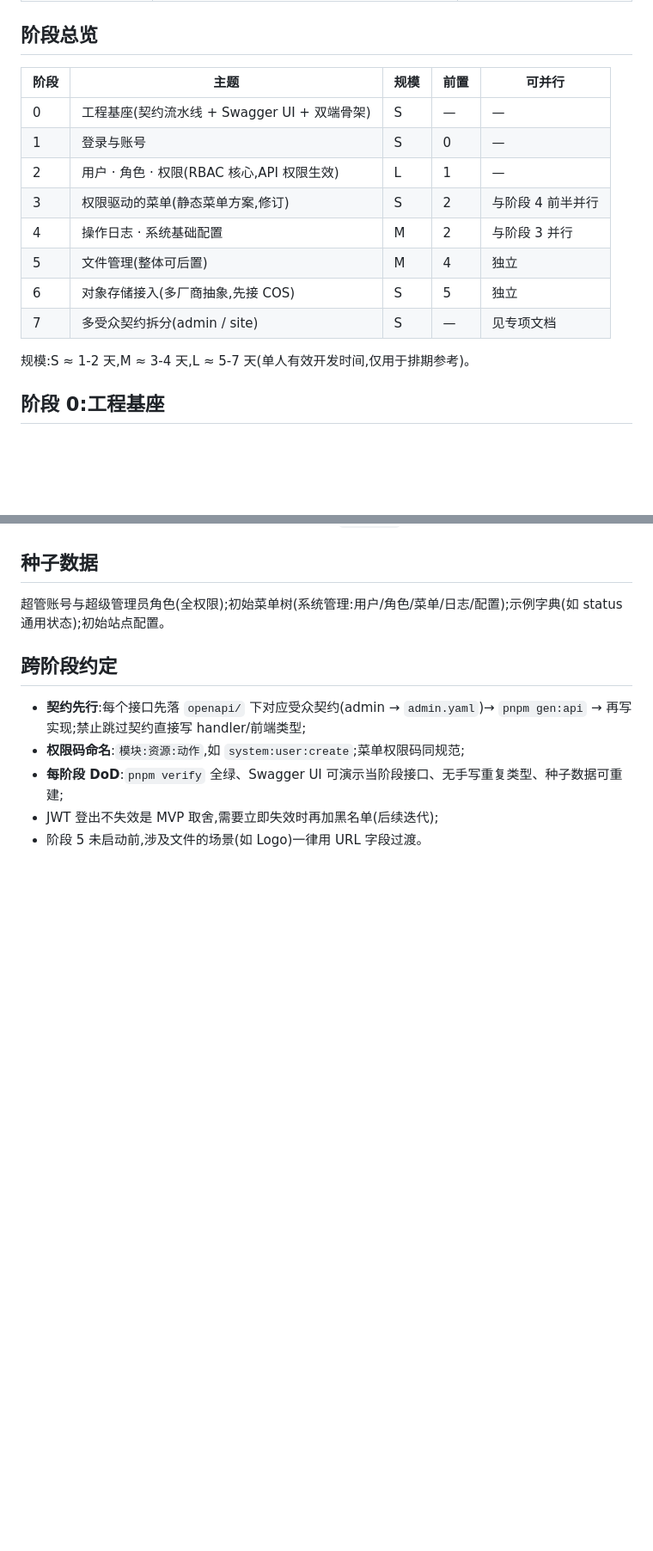
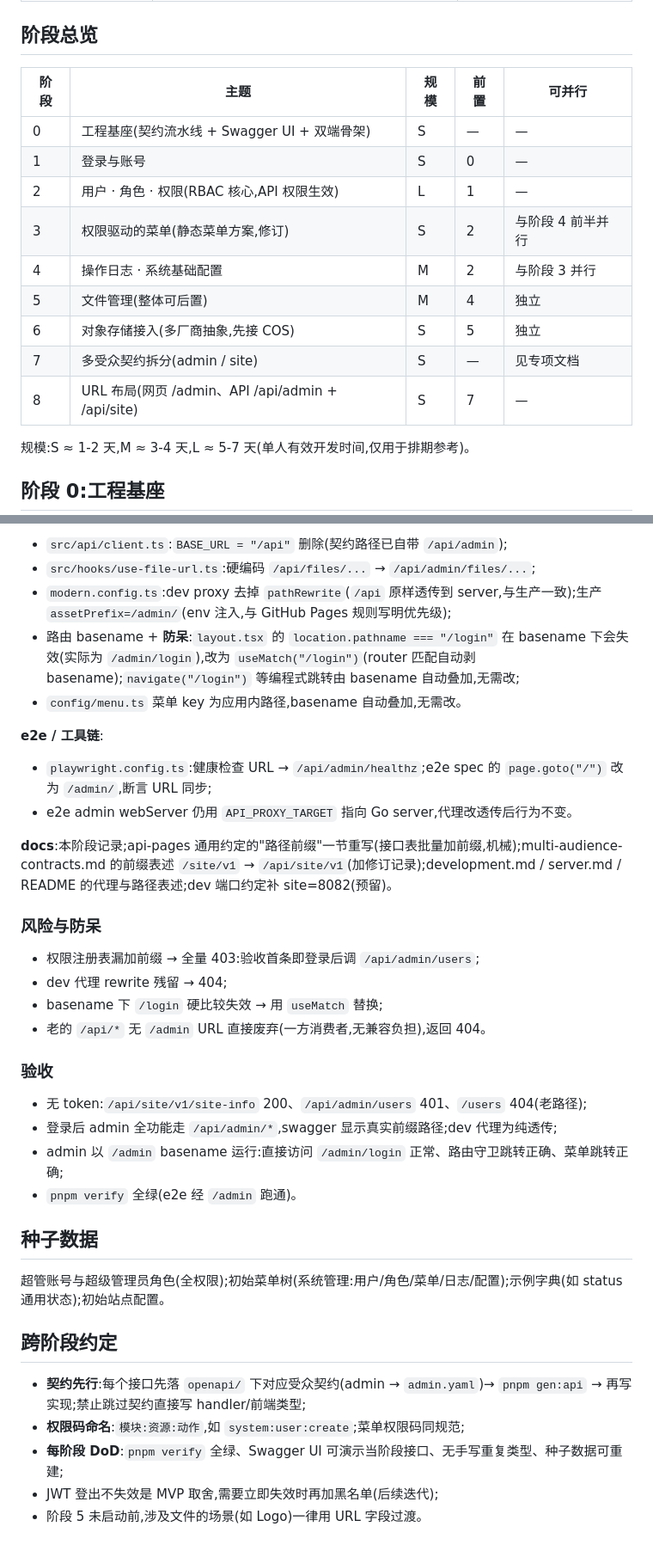
Before and after one commit to dkplus-pro/CMS-template, a Markdown page: docs/mvp-plan.md, 2 parts joined by grey strips. Shown at 86% size. GitHub-like rendering; blank space fills up the shorter version.

```diff
--- a/docs/mvp-plan.md
+++ b/docs/mvp-plan.md
@@ -42,16 +42,17 @@ MVP 目标:交付一个可登录、按角色控权、可管理用户/角色/菜
 
 ## 阶段总览
 
-| 阶段 | 主题                                         | 规模 | 前置 | 可并行            |
-| ---- | -------------------------------------------- | ---- | ---- | ----------------- |
-| 0    | 工程基座(契约流水线 + Swagger UI + 双端骨架) | S    | —    | —                 |
-| 1    | 登录与账号                                   | S    | 0    | —                 |
-| 2    | 用户 · 角色 · 权限(RBAC 核心,API 权限生效)   | L    | 1    | —                 |
-| 3    | 权限驱动的菜单(静态菜单方案,修订)            | S    | 2    | 与阶段 4 前半并行 |
-| 4    | 操作日志 · 系统基础配置                      | M    | 2    | 与阶段 3 并行     |
-| 5    | 文件管理(整体可后置)                         | M    | 4    | 独立              |
-| 6    | 对象存储接入(多厂商抽象,先接 COS)            | S    | 5    | 独立              |
-| 7    | 多受众契约拆分(admin / site)                 | S    | —    | 见专项文档        |
+| 阶段 | 主题                                              | 规模 | 前置 | 可并行            |
+| ---- | ------------------------------------------------- | ---- | ---- | ----------------- |
+| 0    | 工程基座(契约流水线 + Swagger UI + 双端骨架)      | S    | —    | —                 |
+| 1    | 登录与账号                                        | S    | 0    | —                 |
+| 2    | 用户 · 角色 · 权限(RBAC 核心,API 权限生效)        | L    | 1    | —                 |
+| 3    | 权限驱动的菜单(静态菜单方案,修订)                 | S    | 2    | 与阶段 4 前半并行 |
+| 4    | 操作日志 · 系统基础配置                           | M    | 2    | 与阶段 3 并行     |
+| 5    | 文件管理(整体可后置)                              | M    | 4    | 独立              |
+| 6    | 对象存储接入(多厂商抽象,先接 COS)                 | S    | 5    | 独立              |
+| 7    | 多受众契约拆分(admin / site)                      | S    | —    | 见专项文档        |
+| 8    | URL 布局(网页 /admin、API /api/admin + /api/site) | S    | 7    | —                 |
 
 规模:S ≈ 1-2 天,M ≈ 3-4 天,L ≈ 5-7 天(单人有效开发时间,仅用于排期参考)。
 
@@ -323,3 +368,30 @@ admin:图片管理页(网格缩略图 + 上传弹窗 + 预览大图 + 删除确
+- `src/api/client.ts`:`BASE_URL = "/api"` 删除(契约路径已自带 `/api/admin`);
+- `src/hooks/use-file-url.ts`:硬编码 `/api/files/...` → `/api/admin/files/...`;
+- `modern.config.ts`:dev proxy 去掉 `pathRewrite`(`/api` 原样透传到 server,与生产一致);生产 `assetPrefix=/admin/`(env 注入,与 GitHub Pages 规则写明优先级);
+- 路由 basename + **防呆**:`layout.tsx` 的 `location.pathname === "/login"` 在 basename 下会失效(实际为 `/admin/login`),改为 `useMatch("/login")`(router 匹配自动剥 basename);`navigate("/login")` 等编程式跳转由 basename 自动叠加,无需改;
+- `config/menu.ts` 菜单 key 为应用内路径,basename 自动叠加,无需改。
+
+**e2e / 工具链**:
+
+- `playwright.config.ts`:健康检查 URL → `/api/admin/healthz`;e2e spec 的 `page.goto("/")` 改为 `/admin/`,断言 URL 同步;
+- e2e admin webServer 仍用 `API_PROXY_TARGET` 指向 Go server,代理改透传后行为不变。
+
+**docs**:本阶段记录;api-pages 通用约定的"路径前缀"一节重写(接口表批量加前缀,机械);multi-audience-contracts.md 的前缀表述 `/site/v1` → `/api/site/v1`(加修订记录);development.md / server.md / README 的代理与路径表述;dev 端口约定补 site=8082(预留)。
+
+### 风险与防呆
+
+- 权限注册表漏加前缀 → 全量 403:验收首条即登录后调 `/api/admin/users`;
+- dev 代理 rewrite 残留 → 404;
+- basename 下 `/login` 硬比较失效 → 用 `useMatch` 替换;
+- 老的 `/api/*` 无 `/admin` URL 直接废弃(一方消费者,无兼容负担),返回 404。
+
+### 验收
+
+- 无 token:`/api/site/v1/site-info` 200、`/api/admin/users` 401、`/users` 404(老路径);
+- 登录后 admin 全功能走 `/api/admin/*`,swagger 显示真实前缀路径;dev 代理为纯透传;
+- admin 以 `/admin` basename 运行:直接访问 `/admin/login` 正常、路由守卫跳转正确、菜单跳转正确;
+- `pnpm verify` 全绿(e2e 经 `/admin` 跑通)。
+
 ## 种子数据
 
 超管账号与超级管理员角色(全权限);初始菜单树(系统管理:用户/角色/菜单/日志/配置);示例字典(如 status 通用状态);初始站点配置。
```
Also changed, not shown: other parts of docs/mvp-plan.md (+44 -0 lines), docs/multi-audience-contracts.md (+1 -0 lines).
